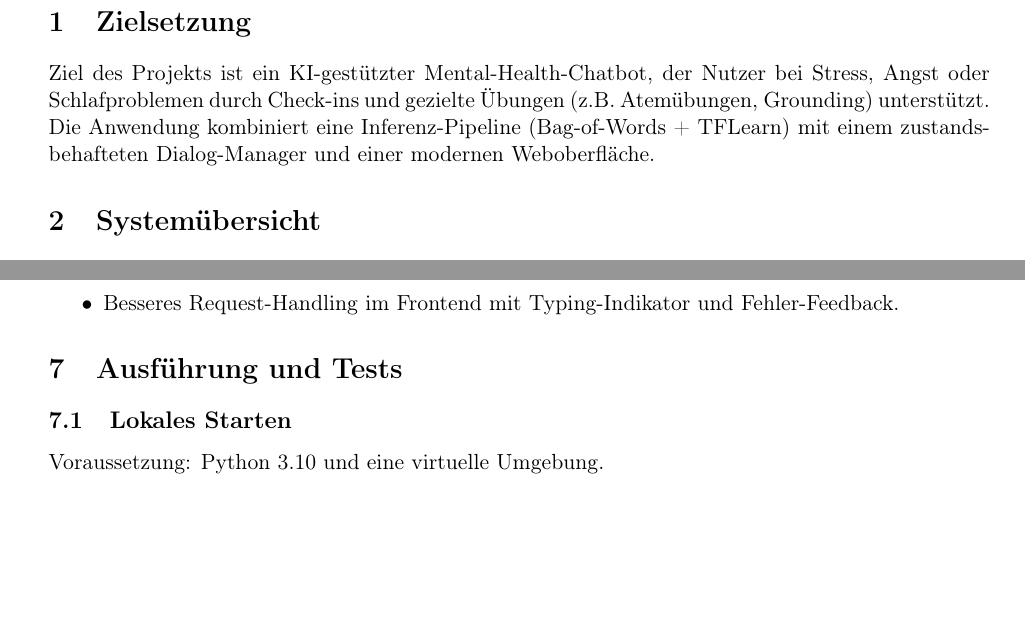
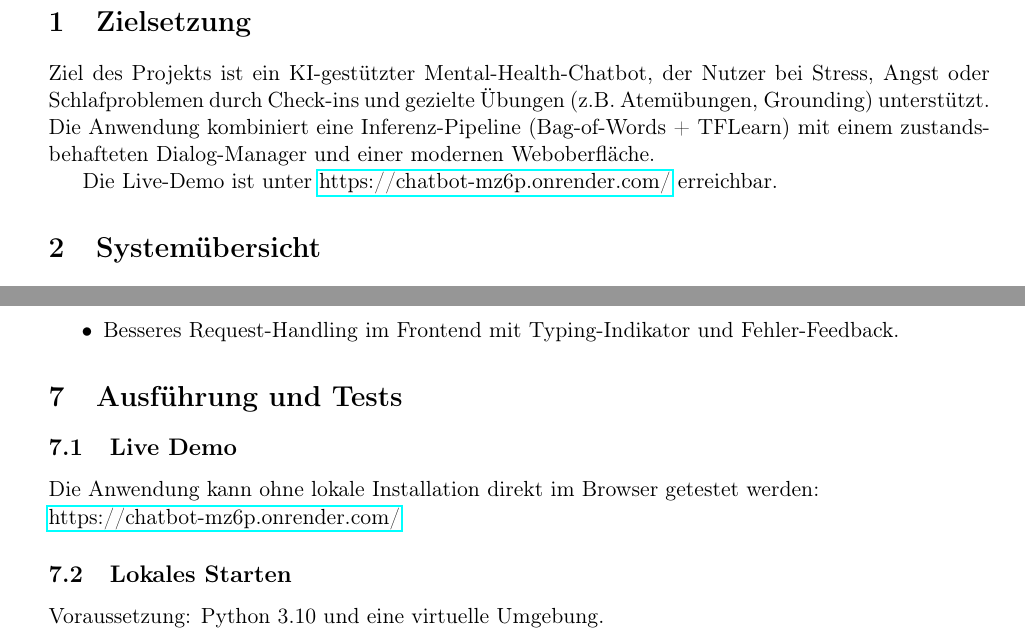
Before and after one commit to afdzlebron/22ws_zfs_vfz_dan_ki, a LaTeX document (Projektdokumentation.tex): two parts of pages 2 and 4 of 4 before the commit and two parts of pages 2 and 4 of 5 after it, joined at a grey line, cut so that both start at the same text, the shorter picture padded with empty space. Compiled offline with pdfLaTeX.

Commit message:
docs: Add live demo URL to README and project documentation.

```diff
--- a/Projektdokumentation.tex
+++ b/Projektdokumentation.tex
@@ -45,6 +45,8 @@
 \section{Zielsetzung}
 Ziel des Projekts ist ein KI-gest\"utzter Mental-Health-Chatbot, der Nutzer bei Stress, Angst oder Schlafproblemen durch Check-ins und gezielte \"Ubungen (z.B. Atem\"ubungen, Grounding) unterst\"utzt.
 Die Anwendung kombiniert eine Inferenz-Pipeline (Bag-of-Words + TFLearn) mit einem zustandsbehafteten Dialog-Manager und einer modernen Weboberfl\"ache.
+
+Die Live-Demo ist unter \href{https://chatbot-mz6p.onrender.com/}{https://chatbot-mz6p.onrender.com/} erreichbar.
 
 \section{System\"ubersicht}
 \begin{itemize}
@@ -127,6 +129,10 @@ Message-Bubbles und ein Eingabefeld. Ein Typing-Indikator signalisiert aktive Ve
 \end{itemize}
 
 \section{Ausf\"uhrung und Tests}
+\subsection{Live Demo}
+Die Anwendung kann ohne lokale Installation direkt im Browser getestet werden: \\
+\href{https://chatbot-mz6p.onrender.com/}{https://chatbot-mz6p.onrender.com/}
+
 \subsection{Lokales Starten}
 Voraussetzung: Python 3.10 und eine virtuelle Umgebung.
 \begin{lstlisting}[style=shared,language=bash]
```
Also changed, not shown: README.md.
